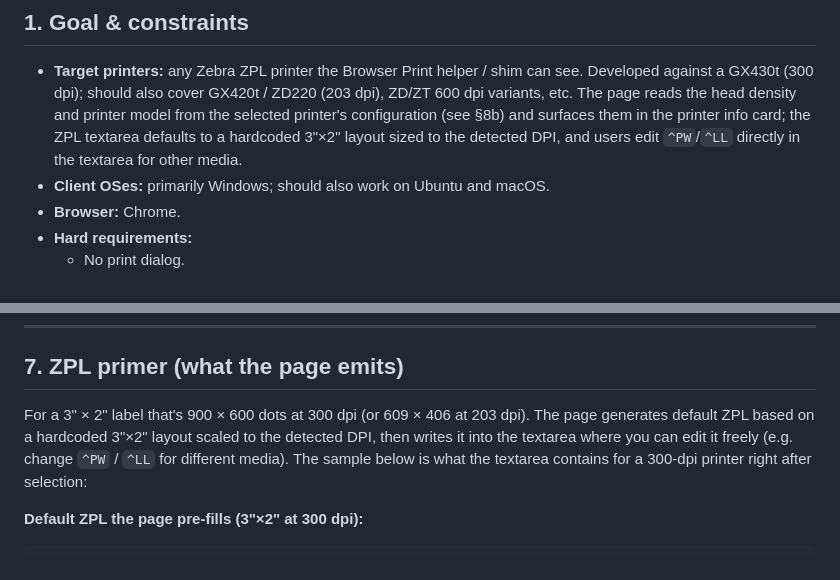
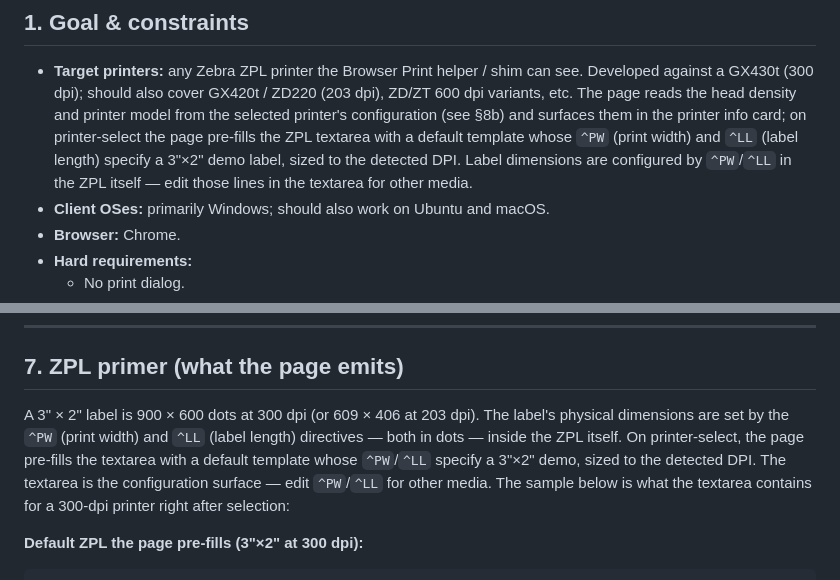
Before and after one commit to PIH/zebra-printing-tools, a Markdown page: README.md, 2 parts joined by grey strips. Rendered like a GitHub page.

Commit message:
README: reframe '^PW/^LL set in default ZPL template' instead of 'hardcoded'
The 3"×2" label dimensions live in the ^PW/^LL lines of the ZPL the
page pre-fills into the textarea on printer-select. Calling them
'hardcoded' was misleading — implies they're locked in code when in
fact the textarea IS the configuration surface for a ZPL workflow.

Updates §1 Target printers bullet and §7 ZPL primer paragraph to make
clear that label dimensions are set by editing ^PW/^LL in the
textarea, not by some hidden setting.

Co-Authored-By: Claude Opus 4.7 (1M context) <noreply@anthropic.com>

````diff
--- a/README.md
+++ b/README.md
@@ -41,9 +41,11 @@ retrace the conversation.
   GX420t / ZD220 (203 dpi), ZD/ZT 600 dpi variants, etc. The page reads
   the head density and printer model from the selected printer's
   configuration (see §8b) and surfaces them in the printer info card;
-  the ZPL textarea defaults to a hardcoded 3"×2" layout sized to the
-  detected DPI, and users edit `^PW`/`^LL` directly in the textarea for
-  other media.
+  on printer-select the page pre-fills the ZPL textarea with a default
+  template whose `^PW` (print width) and `^LL` (label length) specify
+  a 3"×2" demo label, sized to the detected DPI. Label dimensions are
+  configured by `^PW`/`^LL` in the ZPL itself — edit those lines in
+  the textarea for other media.
 - **Client OSes:** primarily Windows; should also work on Ubuntu and macOS.
 - **Browser:** Chrome.
 - **Hard requirements:**
@@ -639,12 +641,14 @@ expectations.
 
 ## 7. ZPL primer (what the page emits)
 
-For a 3" × 2" label that's 900 × 600 dots at 300 dpi (or 609 × 406 at
-203 dpi). The page generates default ZPL based on a hardcoded 3"×2" layout
-scaled to the detected DPI, then writes it into the textarea where you can
-edit it freely (e.g. change `^PW` / `^LL` for different media). The sample
-below is what the textarea contains for a 300-dpi printer right after
-selection:
+A 3" × 2" label is 900 × 600 dots at 300 dpi (or 609 × 406 at 203 dpi).
+The label's physical dimensions are set by the `^PW` (print width) and
+`^LL` (label length) directives — both in dots — inside the ZPL itself.
+On printer-select, the page pre-fills the textarea with a default
+template whose `^PW`/`^LL` specify a 3"×2" demo, sized to the detected
+DPI. The textarea is the configuration surface — edit `^PW`/`^LL` for
+other media. The sample below is what the textarea contains for a
+300-dpi printer right after selection:
 
 **Default ZPL the page pre-fills (3"×2" at 300 dpi):**
 ```
````
